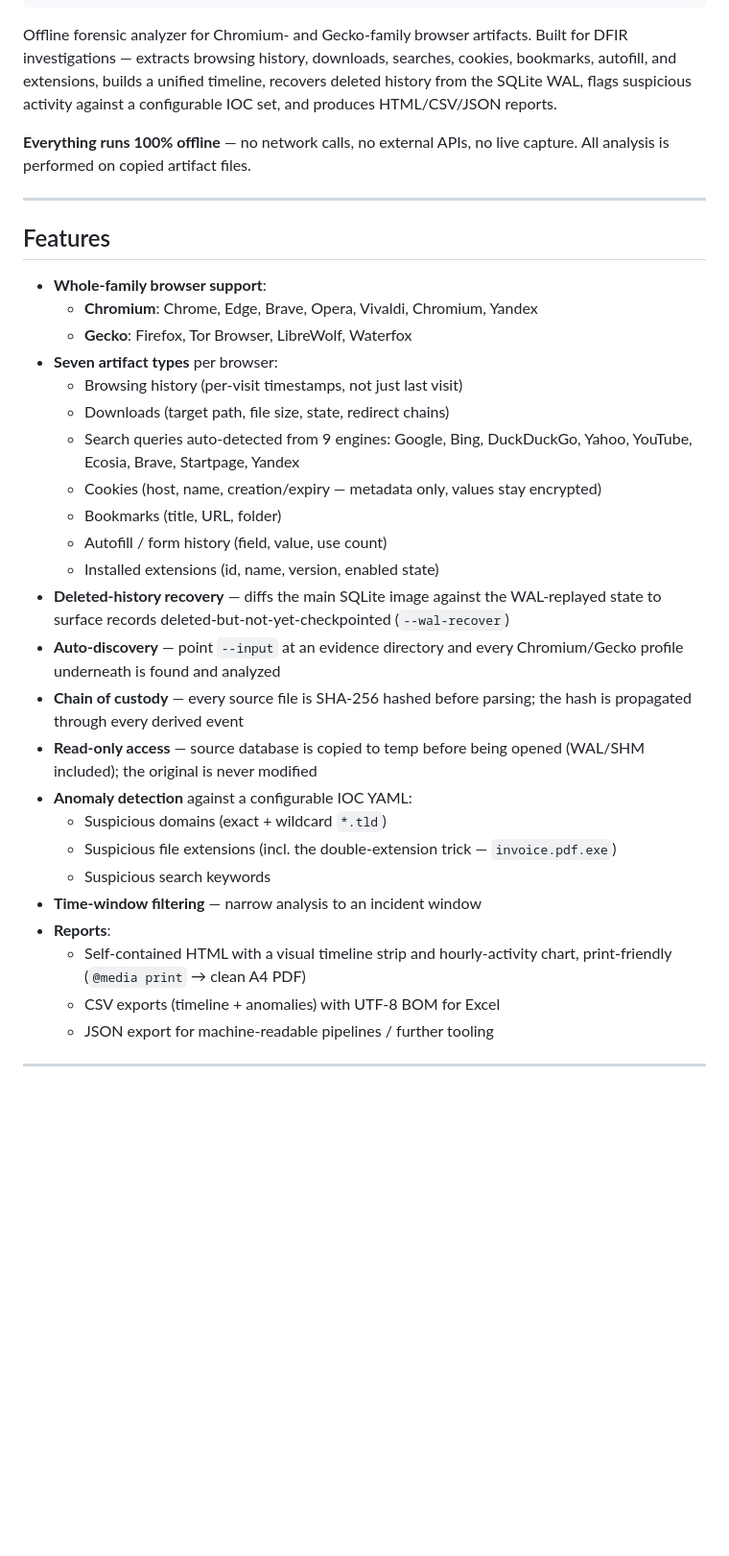
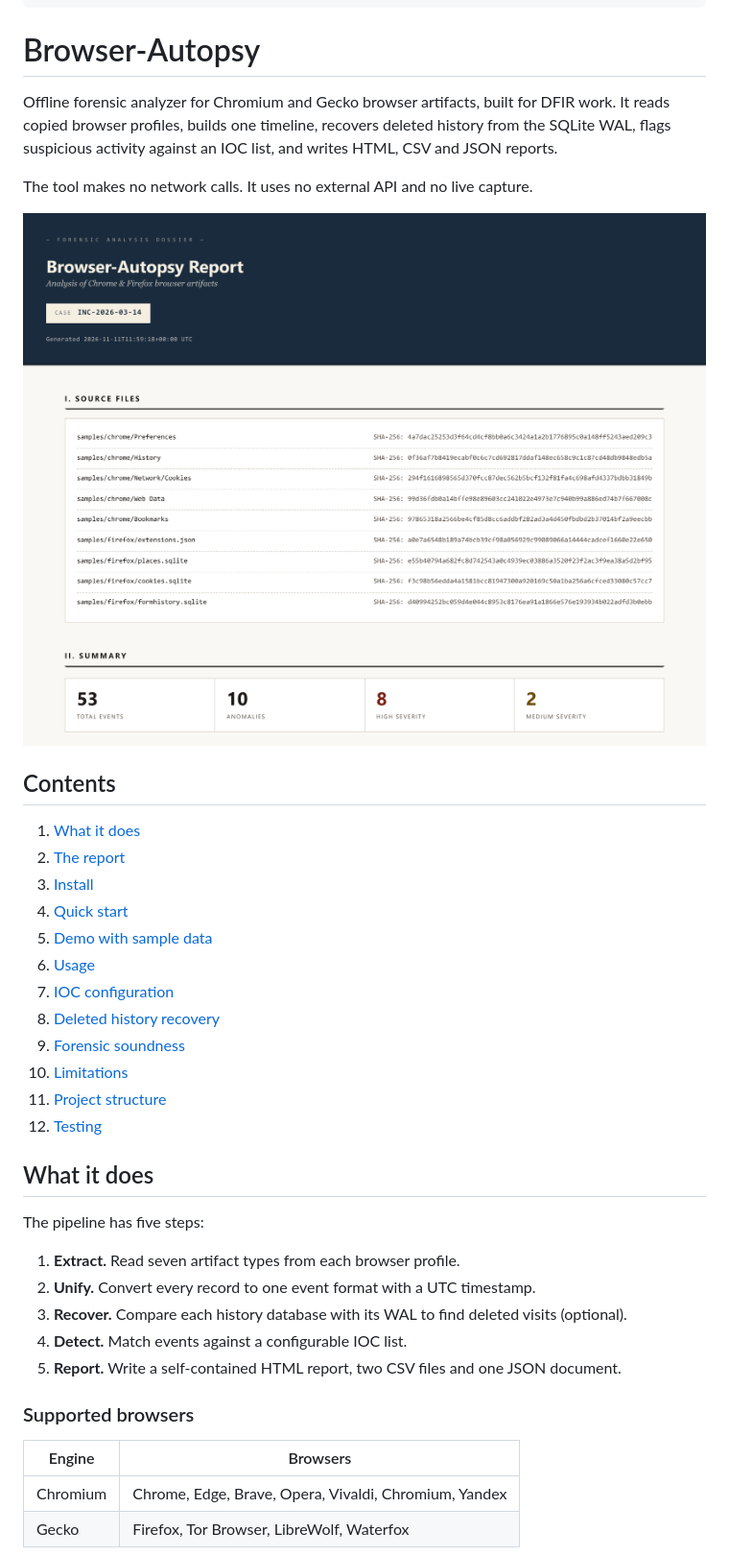
Before and after one commit to Slasq/Browser-Autopsy, a Markdown page: README.md, the part around one of its changes. Shown at 96% size. GitHub-like rendering; pictures changed too: docs/img/report-overview.png (added); blank space fills up the shorter version.

Commit message:
docs: rebuild README and add report screenshots

````diff
--- a/README.md
+++ b/README.md
@@ -13,46 +13,46 @@
   ╚═╝  ╚═╝ ╚═════╝    ╚═╝    ╚═════╝ ╚═╝     ╚══════╝   ╚═╝
 ```
 
-Offline forensic analyzer for Chromium- and Gecko-family browser artifacts.
-Built for DFIR investigations — extracts browsing history, downloads,
-searches, cookies, bookmarks, autofill, and extensions, builds a unified
-timeline, recovers deleted history from the SQLite WAL, flags suspicious
-activity against a configurable IOC set, and produces HTML/CSV/JSON reports.
+# Browser-Autopsy
 
-**Everything runs 100% offline** — no network calls, no external APIs, no
-live capture. All analysis is performed on copied artifact files.
+Offline forensic analyzer for Chromium and Gecko browser artifacts, built for
+DFIR work. It reads copied browser profiles, builds one timeline, recovers
+deleted history from the SQLite WAL, flags suspicious activity against an IOC
+list, and writes HTML, CSV and JSON reports.
 
----
+The tool makes no network calls. It uses no external API and no live capture.
 
-## Features
+![Report header, chain of custody with SHA-256 hashes, and summary counters](docs/img/report-overview.png)
 
-- **Whole-family browser support**:
-  - **Chromium**: Chrome, Edge, Brave, Opera, Vivaldi, Chromium, Yandex
-  - **Gecko**: Firefox, Tor Browser, LibreWolf, Waterfox
-- **Seven artifact types** per browser:
-  - Browsing history (per-visit timestamps, not just last visit)
-  - Downloads (target path, file size, state, redirect chains)
-  - Search queries auto-detected from 9 engines: Google, Bing, DuckDuckGo, Yahoo, YouTube, Ecosia, Brave, Startpage, Yandex
-  - Cookies (host, name, creation/expiry — metadata only, values stay encrypted)
-  - Bookmarks (title, URL, folder)
-  - Autofill / form history (field, value, use count)
-  - Installed extensions (id, name, version, enabled state)
-- **Deleted-history recovery** — diffs the main SQLite image against the
-  WAL-replayed state to surface records deleted-but-not-yet-checkpointed
-  (`--wal-recover`)
-- **Auto-discovery** — point `--input` at an evidence directory and every
-  Chromium/Gecko profile underneath is found and analyzed
-- **Chain of custody** — every source file is SHA-256 hashed before parsing; the hash is propagated through every derived event
-- **Read-only access** — source database is copied to temp before being opened (WAL/SHM included); the original is never modified
-- **Anomaly detection** against a configurable IOC YAML:
-  - Suspicious domains (exact + wildcard `*.tld`)
-  - Suspicious file extensions (incl. the double-extension trick — `invoice.pdf.exe`)
-  - Suspicious search keywords
-- **Time-window filtering** — narrow analysis to an incident window
-- **Reports**:
-  - Self-contained HTML with a visual timeline strip and hourly-activity
-    chart, print-friendly (`@media print` → clean A4 PDF)
-  - CSV exports (timeline + anomalies) with UTF-8 BOM for Excel
-  - JSON export for machine-readable pipelines / further tooling
+## Contents
 
----
+1. [What it does](#what-it-does)
+2. [The report](#the-report)
+3. [Install](#install)
+4. [Quick start](#quick-start)
+5. [Demo with sample data](#demo-with-sample-data)
+6. [Usage](#usage)
+7. [IOC configuration](#ioc-configuration)
+8. [Deleted history recovery](#deleted-history-recovery)
+9. [Forensic soundness](#forensic-soundness)
+10. [Limitations](#limitations)
+11. [Project structure](#project-structure)
+12. [Testing](#testing)
+
+## What it does
+
+The pipeline has five steps:
+
+1. **Extract.** Read seven artifact types from each browser profile.
+2. **Unify.** Convert every record to one event format with a UTC timestamp.
+3. **Recover.** Compare each history database with its WAL to find deleted visits (optional).
+4. **Detect.** Match events against a configurable IOC list.
+5. **Report.** Write a self-contained HTML report, two CSV files and one JSON document.
+
+### Supported browsers
+
+| Engine   | Browsers                                               |
+|----------|--------------------------------------------------------|
+| Chromium | Chrome, Edge, Brave, Opera, Vivaldi, Chromium, Yandex  |
+| Gecko    | Firefox, Tor Browser, LibreWolf, Waterfox              |
+
````
Also changed, not shown: other parts of README.md (+219 -148 lines), docs/img/report-anomalies.png (added), docs/img/report-charts.png (added), docs/img/report-timeline.png (added).
